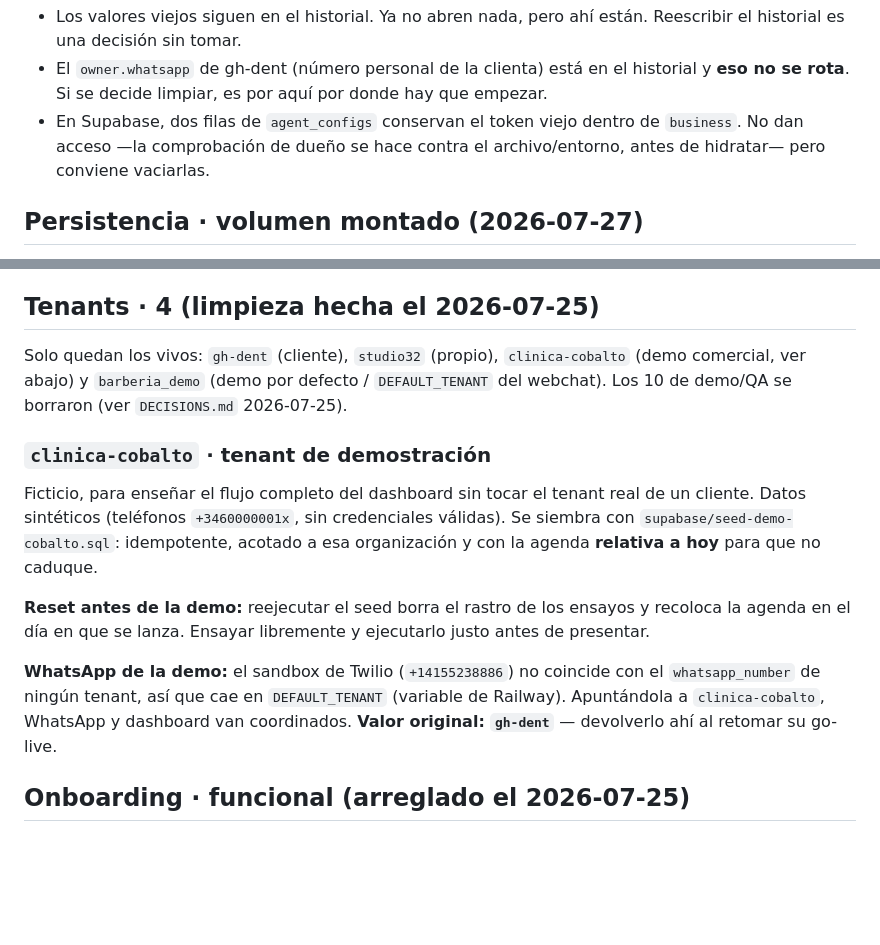
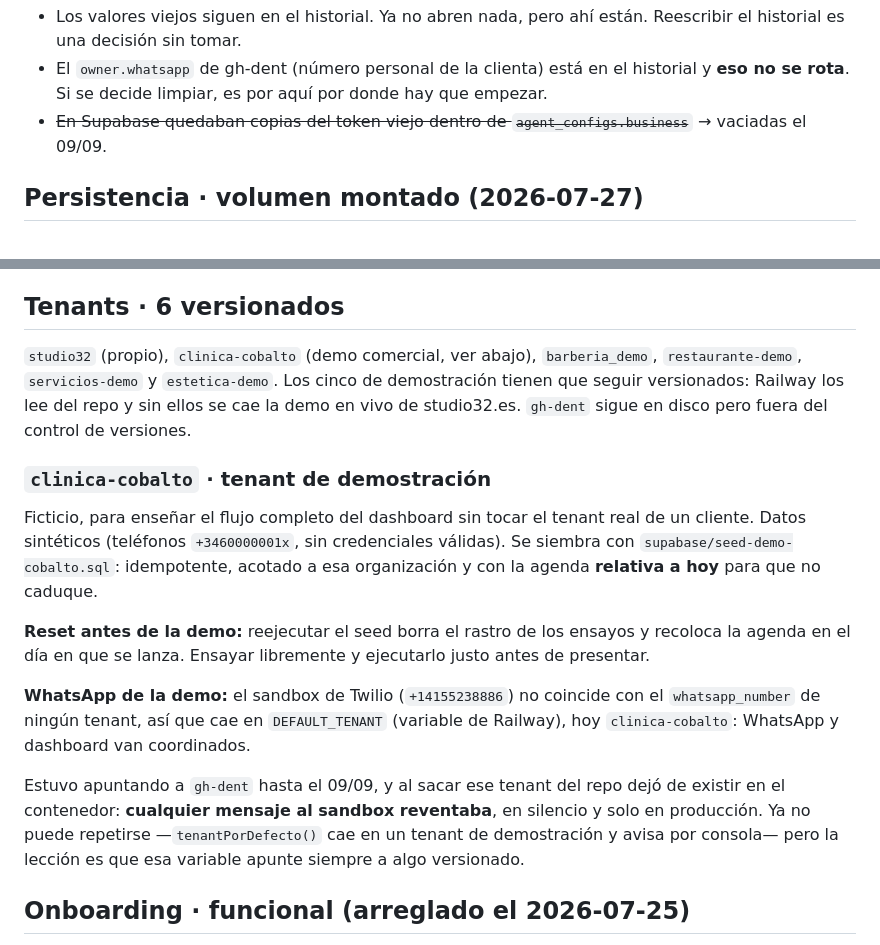
Before and after one commit to tsmluky/studio32-agent, a Markdown page: .ai/STATE.md, 2 parts joined by grey strips. GitHub-like rendering; blank space fills up the shorter version.

Commit message:
.ai: STATE.md deja de decir cosas que ya no son ciertas
Co-Authored-By: Claude Opus 5 <noreply@anthropic.com>

```diff
--- a/.ai/STATE.md
+++ b/.ai/STATE.md
@@ -44,9 +44,8 @@ El repo es **público** desde el 25/08. Lo que se hizo:
 - El `owner.whatsapp` de gh-dent (número personal de la clienta) está en el
   historial y **eso no se rota**. Si se decide limpiar, es por aquí por donde hay
   que empezar.
-- En Supabase, dos filas de `agent_configs` conservan el token viejo dentro de
-  `business`. No dan acceso —la comprobación de dueño se hace contra el
-  archivo/entorno, antes de hidratar— pero conviene vaciarlas.
+- ~~En Supabase quedaban copias del token viejo dentro de `agent_configs.business`~~
+  → vaciadas el 09/09.
 
 ## Persistencia · volumen montado (2026-07-27)
 
@@ -84,11 +83,12 @@ cliente que entre**, sea quien sea. Ahora mismo el orden de trabajo lo manda el
 4. `handoff.json` apunta a `soporte.studio32@gmail.com` (pruebas) → restaurar
    `gabriela@ghdent.es` al go-live.
 
-## Tenants · 4 (limpieza hecha el 2026-07-25)
+## Tenants · 6 versionados
 
-Solo quedan los vivos: `gh-dent` (cliente), `studio32` (propio), `clinica-cobalto`
-(demo comercial, ver abajo) y `barberia_demo` (demo por defecto / `DEFAULT_TENANT`
-del webchat). Los 10 de demo/QA se borraron (ver `DECISIONS.md` 2026-07-25).
+`studio32` (propio), `clinica-cobalto` (demo comercial, ver abajo), `barberia_demo`,
+`restaurante-demo`, `servicios-demo` y `estetica-demo`. Los cinco de demostración
+tienen que seguir versionados: Railway los lee del repo y sin ellos se cae la demo en
+vivo de studio32.es. `gh-dent` sigue en disco pero fuera del control de versiones.
 
 ### `clinica-cobalto` · tenant de demostración
 
@@ -103,8 +103,13 @@ antes de presentar.
 
 **WhatsApp de la demo:** el sandbox de Twilio (`+14155238886`) no coincide con el
 `whatsapp_number` de ningún tenant, así que cae en `DEFAULT_TENANT` (variable de
-Railway). Apuntándola a `clinica-cobalto`, WhatsApp y dashboard van coordinados.
-**Valor original: `gh-dent`** — devolverlo ahí al retomar su go-live.
+Railway), hoy `clinica-cobalto`: WhatsApp y dashboard van coordinados.
+
+Estuvo apuntando a `gh-dent` hasta el 09/09, y al sacar ese tenant del repo dejó de
+existir en el contenedor: **cualquier mensaje al sandbox reventaba**, en silencio y
+solo en producción. Ya no puede repetirse —`tenantPorDefecto()` cae en un tenant de
+demostración y avisa por consola— pero la lección es que esa variable apunte siempre a
+algo versionado.
 
 ## Onboarding · funcional (arreglado el 2026-07-25)
 
```
